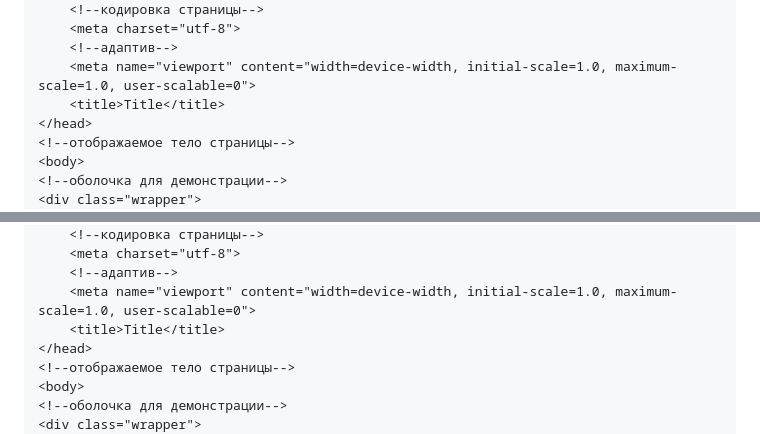
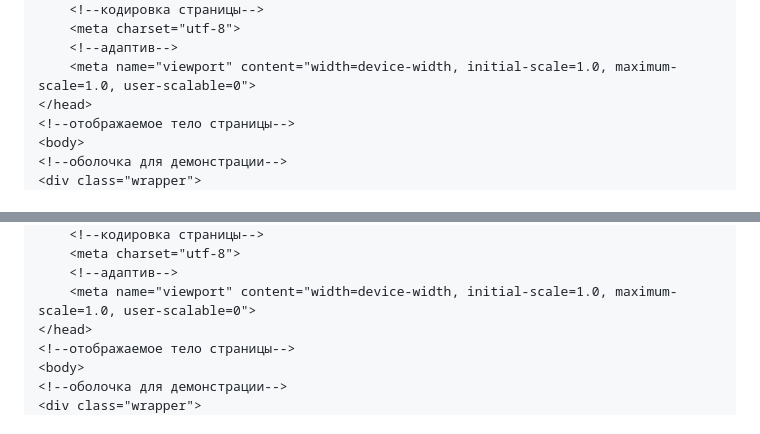
Before and after one commit to Kryakena/html-css_1_the-animation-button_wave, a Markdown page: README.md, 2 parts joined by grey strips. GitHub-like rendering.

```diff
--- a/README.md
+++ b/README.md
@@ -30,7 +30,6 @@ https://github.com/user-attachments/assets/1beeb8fc-3bf9-4042-9617-d5f79b0c9c04
     <meta charset="utf-8">
     <!--адаптив-->
     <meta name="viewport" content="width=device-width, initial-scale=1.0, maximum-scale=1.0, user-scalable=0">
-    <title>Title</title>
 </head>
 <!--отображаемое тело страницы-->
 <body>
@@ -407,7 +406,6 @@ box-shadow: 0 0 40px rgba(73, 115, 255, 0.6);
     <meta charset="utf-8">
     <!--адаптив-->
     <meta name="viewport" content="width=device-width, initial-scale=1.0, maximum-scale=1.0, user-scalable=0">
-    <title>Title</title>
 </head>
 <!--отображаемое тело страницы-->
 <body>
```
